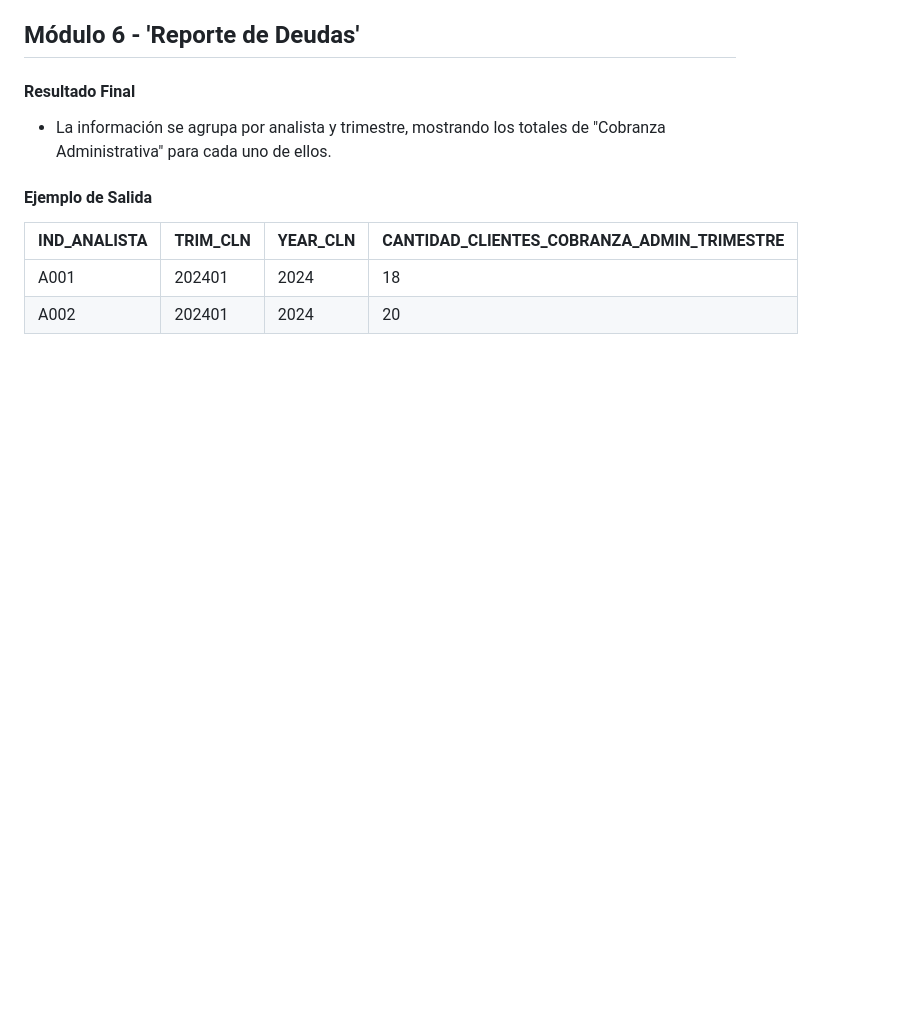
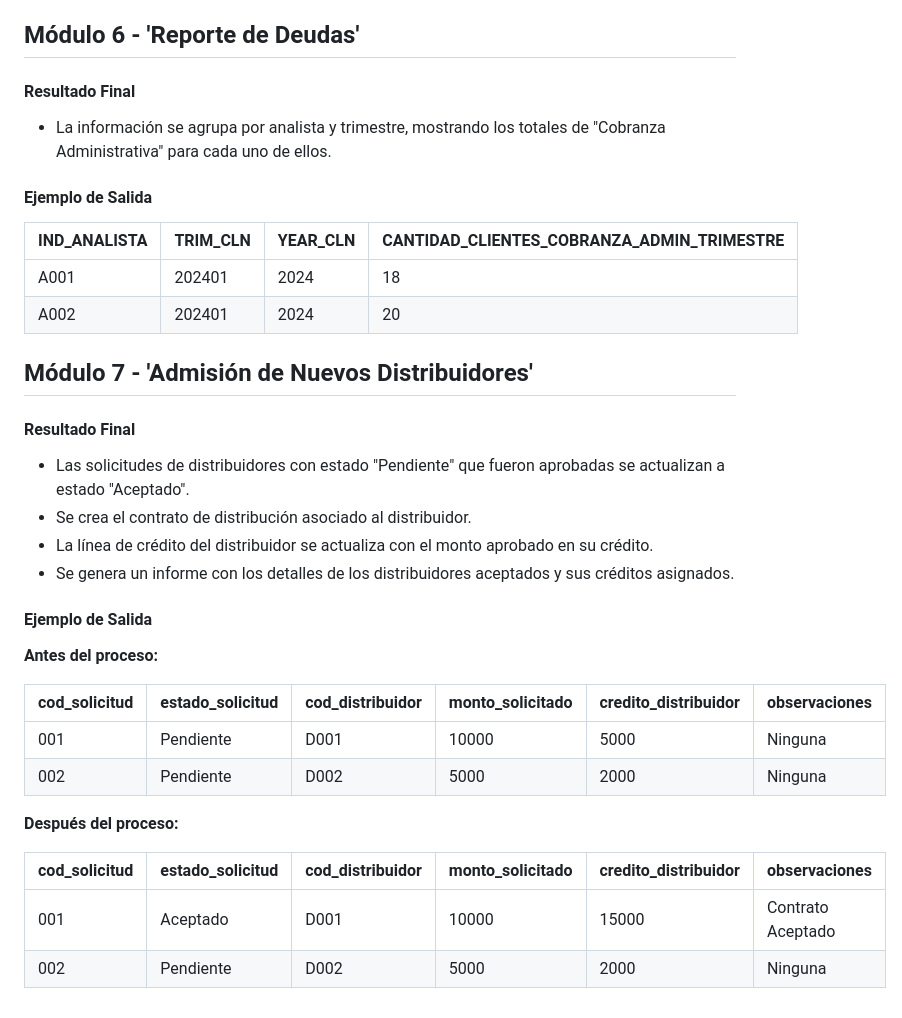
Before and after one commit to fiis-bd242/bd242-grupo6, a Markdown page: 10/10.5/10.5.md, the part around the change. GitHub-like rendering; blank space fills up the shorter version.

```diff
--- a/10/10.5/10.5.md
+++ b/10/10.5/10.5.md
@@ -92,3 +92,29 @@ Después del proceso:
 |--------------|----------|----------|--------------------------------------------|
 | A001         | 202401   | 2024     | 18                                         |
 | A002         | 202401   | 2024     | 20                                          |
+
+
+
+## **Módulo 7 - 'Admisión de Nuevos Distribuidores'**
+
+#### Resultado Final
+- Las solicitudes de distribuidores con estado "Pendiente" que fueron aprobadas se actualizan a estado "Aceptado".
+- Se crea el contrato de distribución asociado al distribuidor.
+- La línea de crédito del distribuidor se actualiza con el monto aprobado en su crédito.
+- Se genera un informe con los detalles de los distribuidores aceptados y sus créditos asignados.
+
+#### Ejemplo de Salida
+
+**Antes del proceso:**
+
+| cod_solicitud | estado_solicitud | cod_distribuidor | monto_solicitado | credito_distribuidor | observaciones |
+|---------------|------------------|------------------|------------------|----------------------|---------------|
+| 001           | Pendiente        | D001             | 10000            | 5000                 | Ninguna       |
+| 002           | Pendiente        | D002             | 5000             | 2000                 | Ninguna       |
+
+**Después del proceso:**
+
+| cod_solicitud | estado_solicitud | cod_distribuidor | monto_solicitado | credito_distribuidor | observaciones       |
+|---------------|------------------|------------------|------------------|----------------------|---------------------|
+| 001           | Aceptado         | D001             | 10000            | 15000                | Contrato Aceptado   |
+| 002           | Pendiente        | D002             | 5000             | 2000                 | Ninguna             |
```
